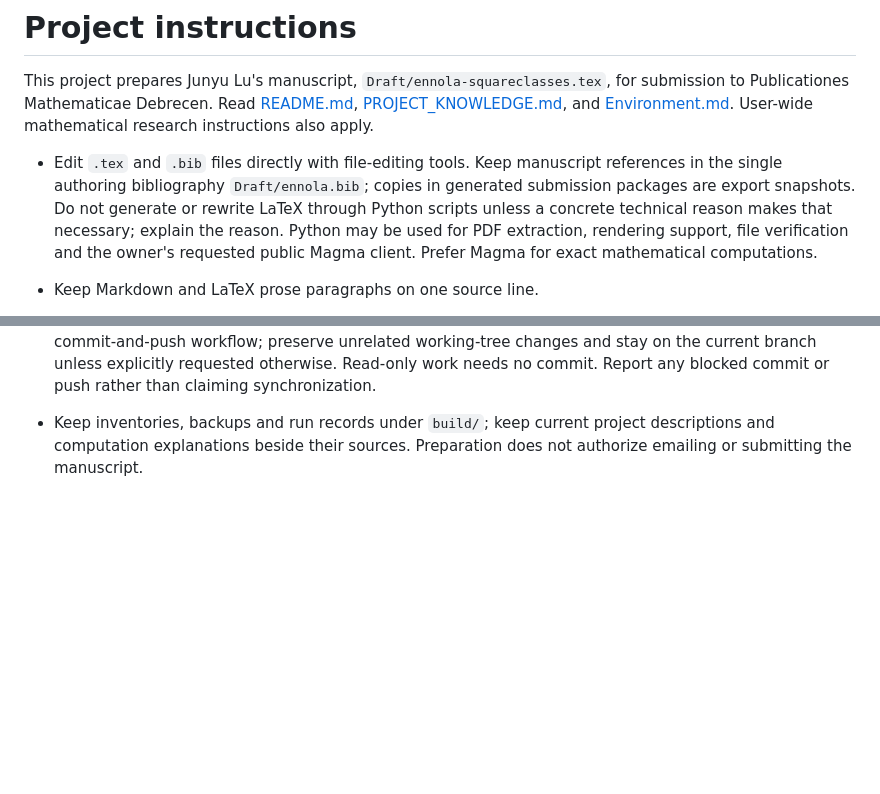
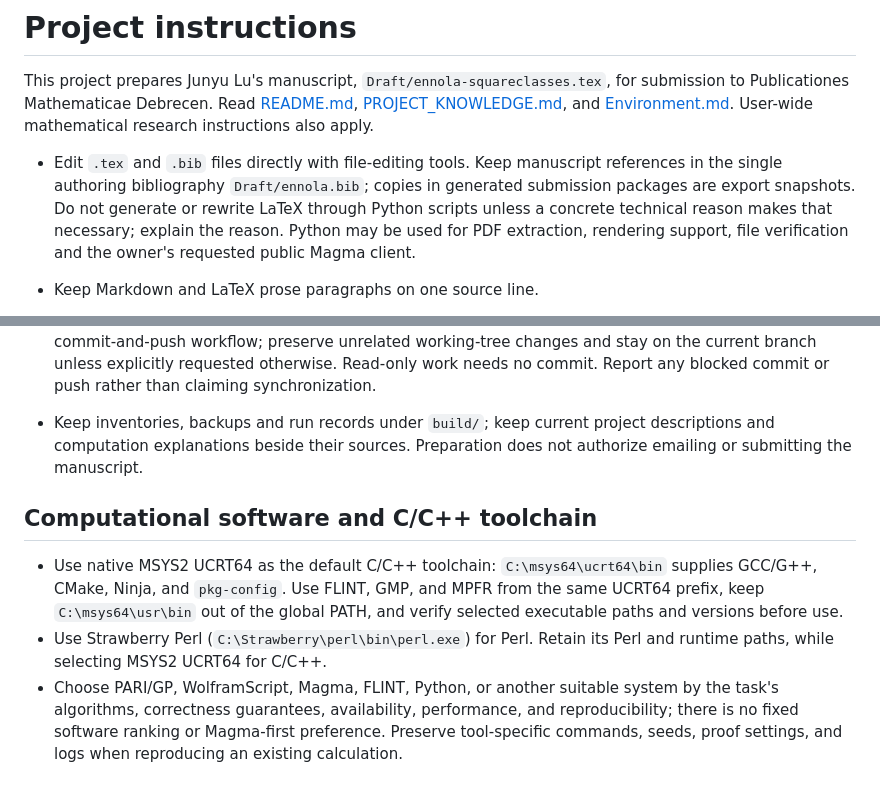
Before and after one commit to hinamizawa/Ennola, a Markdown page: AGENTS.md, 2 parts joined by grey strips. Drawn GitHub-style; blank space fills up the shorter version.

Commit message:
Update computational toolchain and software-selection defaults

```diff
--- a/AGENTS.md
+++ b/AGENTS.md
@@ -3,7 +3,7 @@
 This project prepares Junyu Lu's manuscript, `Draft/ennola-squareclasses.tex`, for submission to Publicationes Mathematicae Debrecen. Read [README.md](README.md), [PROJECT_KNOWLEDGE.md](PROJECT_KNOWLEDGE.md), and [Environment.md](Environment.md). User-wide mathematical research instructions also apply.
 
 
-- Edit `.tex` and `.bib` files directly with file-editing tools. Keep manuscript references in the single authoring bibliography `Draft/ennola.bib`; copies in generated submission packages are export snapshots. Do not generate or rewrite LaTeX through Python scripts unless a concrete technical reason makes that necessary; explain the reason. Python may be used for PDF extraction, rendering support, file verification and the owner's requested public Magma client. Prefer Magma for exact mathematical computations.
+- Edit `.tex` and `.bib` files directly with file-editing tools. Keep manuscript references in the single authoring bibliography `Draft/ennola.bib`; copies in generated submission packages are export snapshots. Do not generate or rewrite LaTeX through Python scripts unless a concrete technical reason makes that necessary; explain the reason. Python may be used for PDF extraction, rendering support, file verification and the owner's requested public Magma client.
 - Keep Markdown and LaTeX prose paragraphs on one source line.
 - Keep the manuscript's written proofs independent of software output. The author requested removal of software-dependent exact-rank examples. Retain optional verification scripts outside the paper; do not reintroduce the omitted examples without a new request.
 - Assess the current source independently in a fresh proof review before consulting earlier verdicts. Distinguish proved statements, imported theorems, exact computations, conjectures, and open questions. A finite search proves an infinite claim only after a proved reduction to that finite search. Literature-search coverage is not proof of priority or journal acceptance.
@@ -18,3 +18,9 @@ This project prepares Junyu Lu's manuscript, `Draft/ennola-squareclasses.tex`, f
 - Keep article PDFs, publisher sample documents, source extracts, local environments, and generated outputs out of Git. User-supplied author details are for the manuscript; do not invent funding, competing-interest, originality, or submission declarations.
 - This directory is a Git repository. After each major modification, run the relevant checks, inspect the final diff and outgoing files and history for unintended material, including copyrighted source corpora and secrets, stage only task-owned changes, make a focused commit, push without force to the configured remote, and verify that the remote branch matches the local commit. The owner authorizes this routine commit-and-push workflow; preserve unrelated working-tree changes and stay on the current branch unless explicitly requested otherwise. Read-only work needs no commit. Report any blocked commit or push rather than claiming synchronization.
 - Keep inventories, backups and run records under `build/`; keep current project descriptions and computation explanations beside their sources. Preparation does not authorize emailing or submitting the manuscript.
+
+## Computational software and C/C++ toolchain
+
+- Use native MSYS2 UCRT64 as the default C/C++ toolchain: `C:\msys64\ucrt64\bin` supplies GCC/G++, CMake, Ninja, and `pkg-config`. Use FLINT, GMP, and MPFR from the same UCRT64 prefix, keep `C:\msys64\usr\bin` out of the global PATH, and verify selected executable paths and versions before use.
+- Use Strawberry Perl (`C:\Strawberry\perl\bin\perl.exe`) for Perl. Retain its Perl and runtime paths, while selecting MSYS2 UCRT64 for C/C++.
+- Choose PARI/GP, WolframScript, Magma, FLINT, Python, or another suitable system by the task's algorithms, correctness guarantees, availability, performance, and reproducibility; there is no fixed software ranking or Magma-first preference. Preserve tool-specific commands, seeds, proof settings, and logs when reproducing an existing calculation.
```
